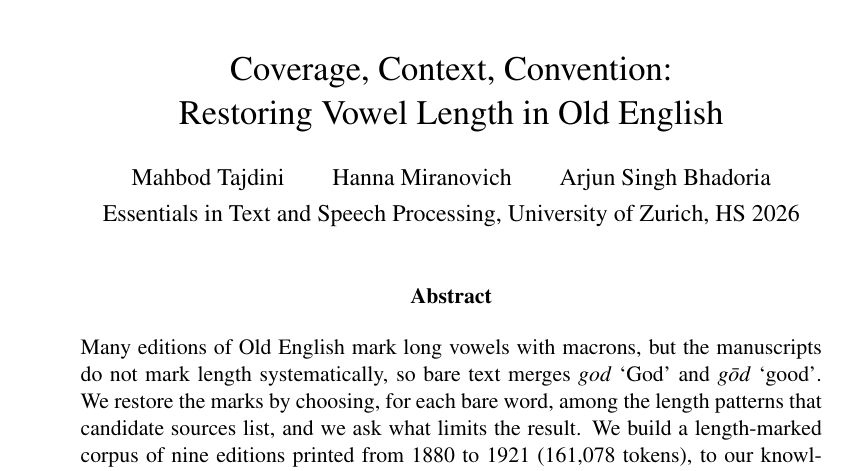
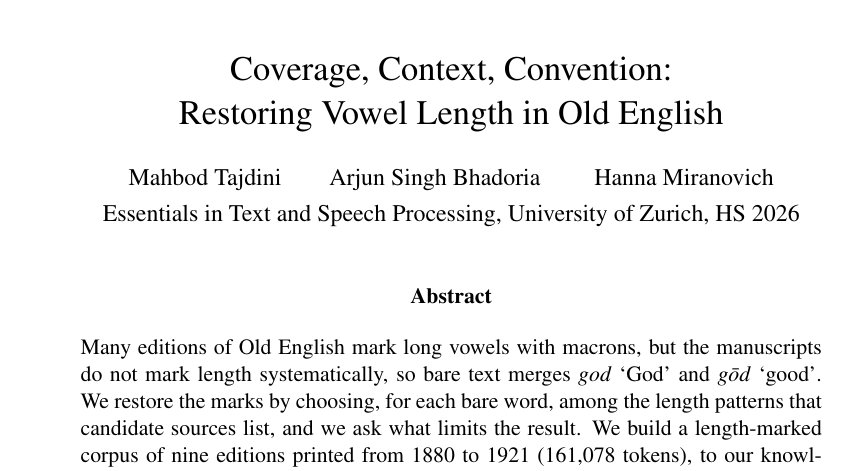
Before and after one commit to Ace3Z/coverage-context-convention, a LaTeX paper (report/main.tex): part of page 1 of 8, cut so that both start at the same text. Compiled offline with pdfLaTeX.

Commit message:
docs: use the author order of the Overleaf report

```diff
--- a/report/main.tex
+++ b/report/main.tex
@@ -31,7 +31,7 @@
 \usepackage{xurl}
 \urlstyle{same}  % URLs in the text font, so the code links fit on one line
 \hypersetup{pdftitle={Coverage, Context, Convention: Restoring Vowel Length in Old English},
-  pdfauthor={Mahbod Tajdini, Hanna Miranovich, Arjun Singh Bhadoria}}
+  pdfauthor={Mahbod Tajdini, Arjun Singh Bhadoria, Hanna Miranovich}}
 \setlength{\emergencystretch}{2em}
 \hyphenation{Beowulf Wyatt Finnsburh}
 \setlength{\textfloatsep}{8pt plus 2pt minus 2pt}
@@ -59,7 +59,7 @@
 
 \title{\makebox[\linewidth][l]{\includegraphics[width=5.2cm]{logo_uzh.pdf}}\\[1.2em]
 Coverage, Context, Convention:\\Restoring Vowel Length in Old English}
-\author{Mahbod Tajdini\qquad Hanna Miranovich\qquad Arjun Singh Bhadoria\\[4pt]
+\author{Mahbod Tajdini\qquad Arjun Singh Bhadoria \qquad Hanna Miranovich\\[4pt]
 Essentials in Text and Speech Processing, University of Zurich, HS 2026}
 \date{}
 
```
